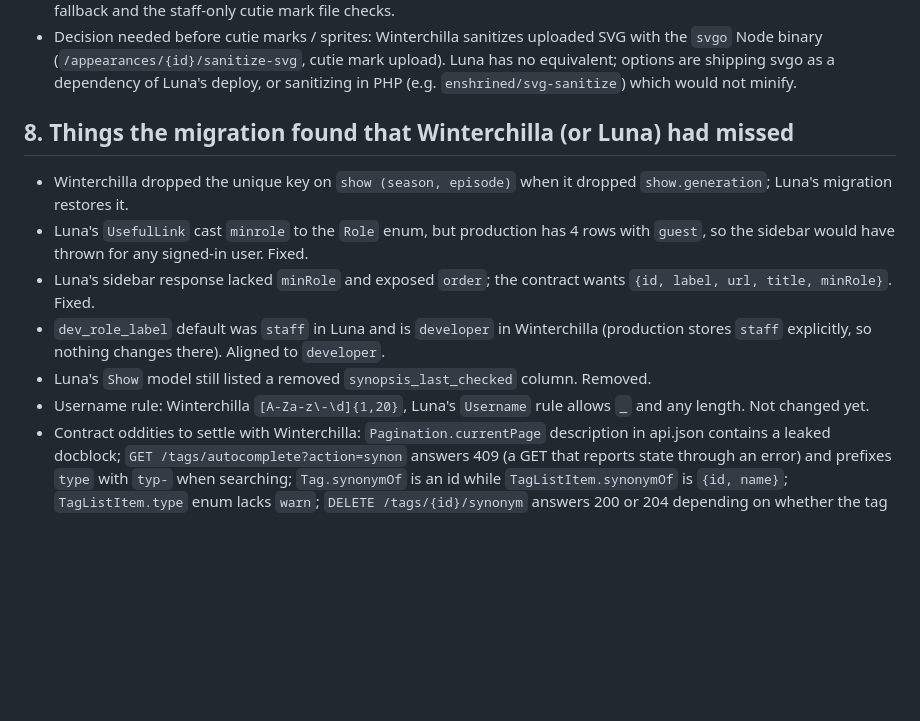
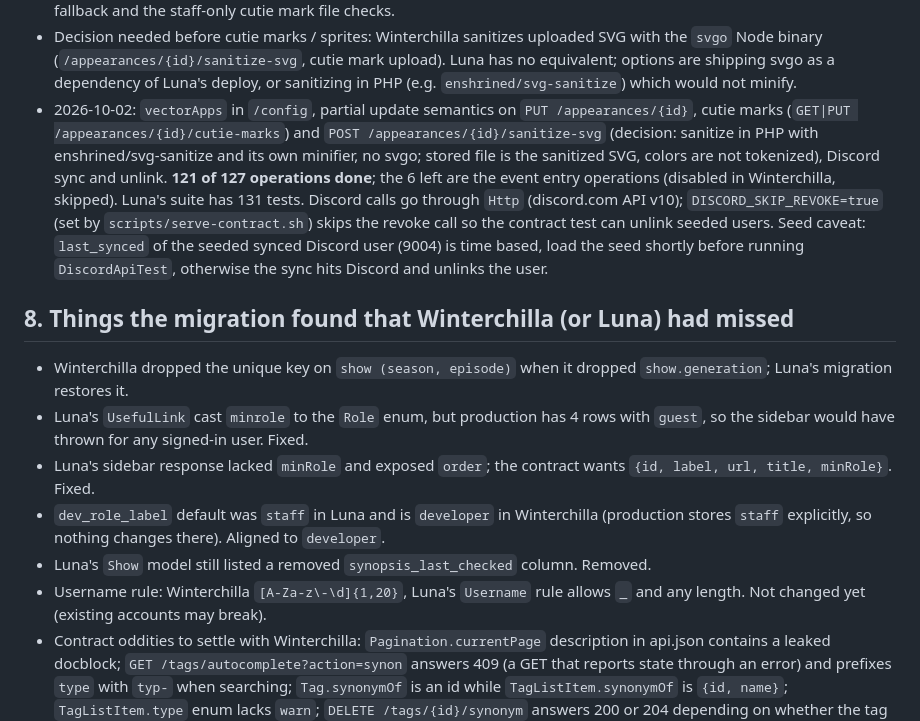
Before and after one commit to MLP-VectorClub/Luna, a Markdown page: docs/winterchilla-contract-plan.md, the part around the change. Drawn GitHub-style; blank space fills up the shorter version.

Commit message:
Update CLAUDE.md and the plan with the cutie mark and Discord work
Co-Authored-By: Claude Sonnet 5.5 <noreply@anthropic.com>
Claude-Session: https://claude.ai/code/session_01BQLzvTfixYtjXWXVc1hpFD

```diff
--- a/docs/winterchilla-contract-plan.md
+++ b/docs/winterchilla-contract-plan.md
@@ -163,6 +163,11 @@ cd ../Winterchilla && env CONTRACT_BASE_URL=http://127.0.0.1:8766 CONTRACT_API_P
   the default-sprite fallback and the staff-only cutie mark file checks.
 - Decision needed before cutie marks / sprites: Winterchilla sanitizes uploaded SVG with the `svgo` Node binary (`/appearances/{id}/sanitize-svg`, cutie mark upload). Luna has no
   equivalent; options are shipping svgo as a dependency of Luna's deploy, or sanitizing in PHP (e.g. `enshrined/svg-sanitize`) which would not minify.
+- 2026-10-02: `vectorApps` in `/config`, partial update semantics on `PUT /appearances/{id}`, cutie marks (`GET|PUT /appearances/{id}/cutie-marks`) and `POST /appearances/{id}/sanitize-svg`
+  (decision: sanitize in PHP with enshrined/svg-sanitize and its own minifier, no svgo; stored file is the sanitized SVG, colors are not tokenized), Discord sync and unlink.
+  **121 of 127 operations done**; the 6 left are the event entry operations (disabled in Winterchilla, skipped). Luna's suite has 131 tests.
+  Discord calls go through `Http` (discord.com API v10); `DISCORD_SKIP_REVOKE=true` (set by `scripts/serve-contract.sh`) skips the revoke call so the contract test can unlink seeded users.
+  Seed caveat: `last_synced` of the seeded synced Discord user (9004) is time based, load the seed shortly before running `DiscordApiTest`, otherwise the sync hits Discord and unlinks the user.
 
 ## 8. Things the migration found that Winterchilla (or Luna) had missed
 
@@ -171,7 +176,7 @@ cd ../Winterchilla && env CONTRACT_BASE_URL=http://127.0.0.1:8766 CONTRACT_API_P
 - Luna's sidebar response lacked `minRole` and exposed `order`; the contract wants `{id, label, url, title, minRole}`. Fixed.
 - `dev_role_label` default was `staff` in Luna and is `developer` in Winterchilla (production stores `staff` explicitly, so nothing changes there). Aligned to `developer`.
 - Luna's `Show` model still listed a removed `synopsis_last_checked` column. Removed.
-- Username rule: Winterchilla `[A-Za-z\-\d]{1,20}`, Luna's `Username` rule allows `_` and any length. Not changed yet.
+- Username rule: Winterchilla `[A-Za-z\-\d]{1,20}`, Luna's `Username` rule allows `_` and any length. Not changed yet (existing accounts may break).
 - Contract oddities to settle with Winterchilla: `Pagination.currentPage` description in api.json contains a leaked docblock; `GET /tags/autocomplete?action=synon` answers 409
   (a GET that reports state through an error) and prefixes `type` with `typ-` when searching; `Tag.synonymOf` is an id while `TagListItem.synonymOf` is `{id, name}`;
   `TagListItem.type` enum lacks `warn`; `DELETE /tags/{id}/synonym` answers 200 or 204 depending on whether the tag was a synonym.
```
Also changed, not shown: CLAUDE.md (+6 -7 lines).
